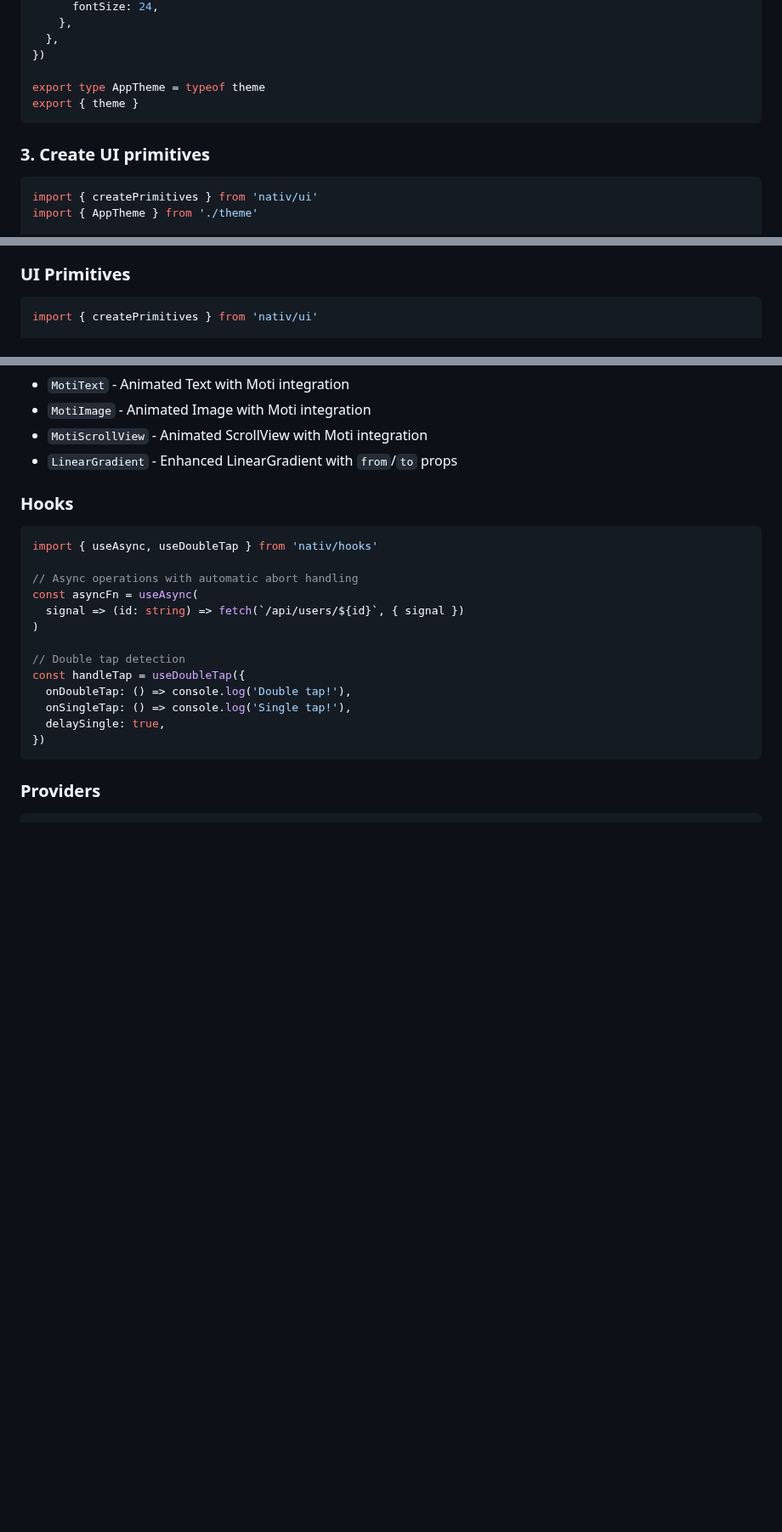
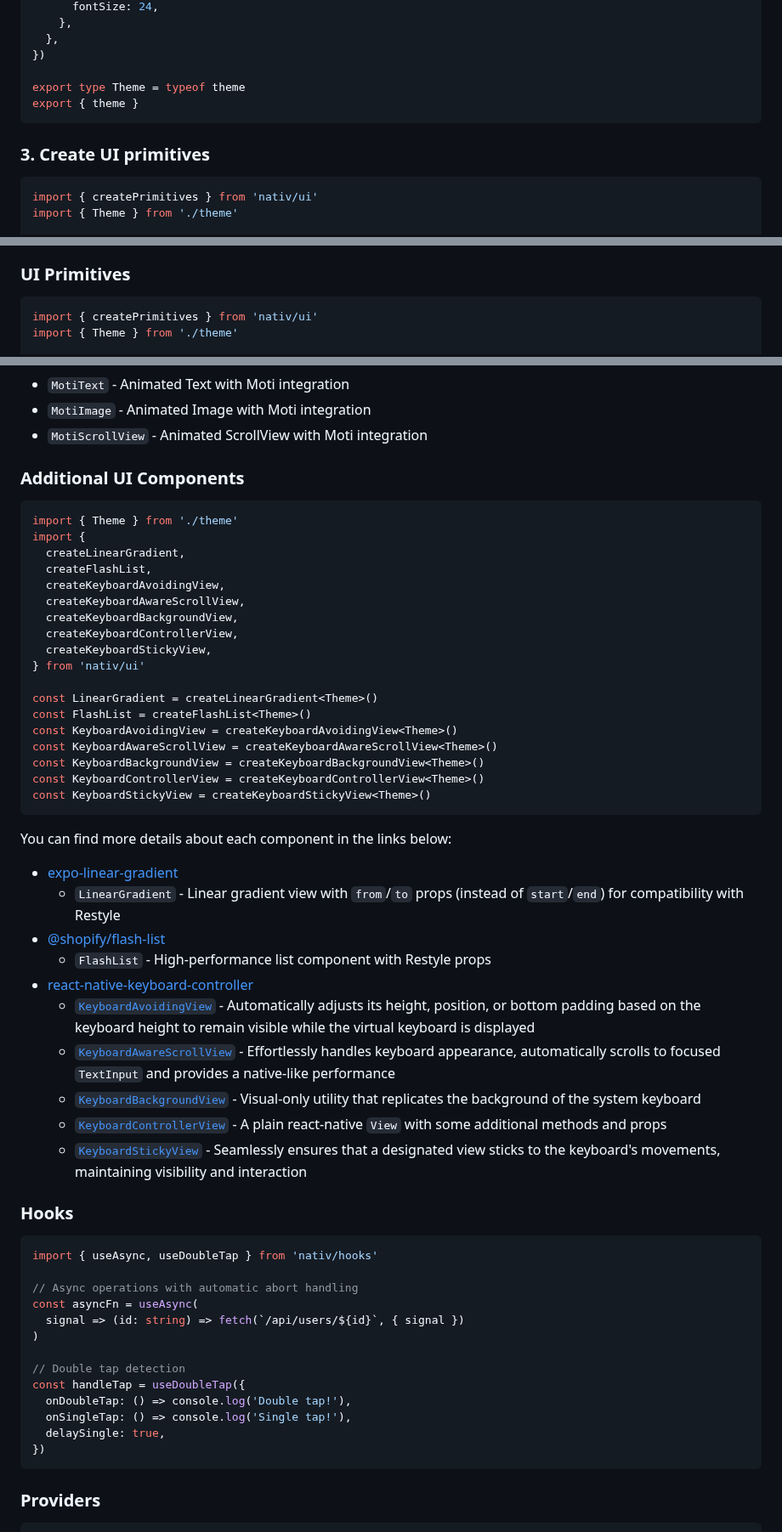
Before and after one commit to alloc/nativ, a Markdown page: README.md, 3 parts joined by grey strips. Shown at 85% size. Rendered like a GitHub page; blank space fills up the shorter version.

Commit message:
chore(docs): update UI components section

````diff
--- a/README.md
+++ b/README.md
@@ -82,7 +82,7 @@ const theme = createTheme({
   },
 })
 
-export type AppTheme = typeof theme
+export type Theme = typeof theme
 export { theme }
 ```
 
@@ -90,5 +90,5 @@ export { theme }
 
 ```typescript
 import { createPrimitives } from 'nativ/ui'
-import { AppTheme } from './theme'
+import { Theme } from './theme'
 
@@ -131,4 +130,5 @@ function AppContent() {
 
 ```typescript
 import { createPrimitives } from 'nativ/ui'
+import { Theme } from './theme'
 
@@ -146,7 +146,42 @@ Returns an object with the following components:
 - `MotiText` - Animated Text with Moti integration
 - `MotiImage` - Animated Image with Moti integration
 - `MotiScrollView` - Animated ScrollView with Moti integration
-- `LinearGradient` - Enhanced LinearGradient with `from`/`to` props
+
+### Additional UI Components
+
+```typescript
+import { Theme } from './theme'
+import {
+  createLinearGradient,
+  createFlashList,
+  createKeyboardAvoidingView,
+  createKeyboardAwareScrollView,
+  createKeyboardBackgroundView,
+  createKeyboardControllerView,
+  createKeyboardStickyView,
+} from 'nativ/ui'
+
+const LinearGradient = createLinearGradient<Theme>()
+const FlashList = createFlashList<Theme>()
+const KeyboardAvoidingView = createKeyboardAvoidingView<Theme>()
+const KeyboardAwareScrollView = createKeyboardAwareScrollView<Theme>()
+const KeyboardBackgroundView = createKeyboardBackgroundView<Theme>()
+const KeyboardControllerView = createKeyboardControllerView<Theme>()
+const KeyboardStickyView = createKeyboardStickyView<Theme>()
+```
+
+You can find more details about each component in the links below:
+
+- [expo-linear-gradient](https://docs.expo.dev/versions/latest/sdk/linear-gradient/)
+  - `LinearGradient` - Linear gradient view with `from`/`to` props (instead of `start`/`end`) for compatibility with Restyle
+- [@shopify/flash-list](https://shopify.github.io/flash-list/docs/)
+  - `FlashList` - High-performance list component with Restyle props
+- [react-native-keyboard-controller](https://www.npmjs.com/package/react-native-keyboard-controller)
+  - [`KeyboardAvoidingView`](https://kirillzyusko.github.io/react-native-keyboard-controller/docs/api/components/keyboard-avoiding-view) - Automatically adjusts its height, position, or bottom padding based on the keyboard height to remain visible while the virtual keyboard is displayed
+  - [`KeyboardAwareScrollView`](https://kirillzyusko.github.io/react-native-keyboard-controller/docs/api/components/keyboard-aware-scroll-view) - Effortlessly handles keyboard appearance, automatically scrolls to focused `TextInput` and provides a native-like performance
+  - [`KeyboardBackgroundView`](https://kirillzyusko.github.io/react-native-keyboard-controller/docs/api/views/keyboard-background-view) - Visual-only utility that replicates the background of the system keyboard
+  - [`KeyboardControllerView`](https://kirillzyusko.github.io/react-native-keyboard-controller/docs/api/views/keyboard-controller-view) - A plain react-native `View` with some additional methods and props
+  - [`KeyboardStickyView`](https://kirillzyusko.github.io/react-native-keyboard-controller/docs/api/components/keyboard-sticky-view) - Seamlessly ensures that a designated view sticks to the keyboard's movements, maintaining visibility and interaction
 
 ### Hooks
 
````
Also changed, not shown: other parts of README.md (+2 -3 lines).
